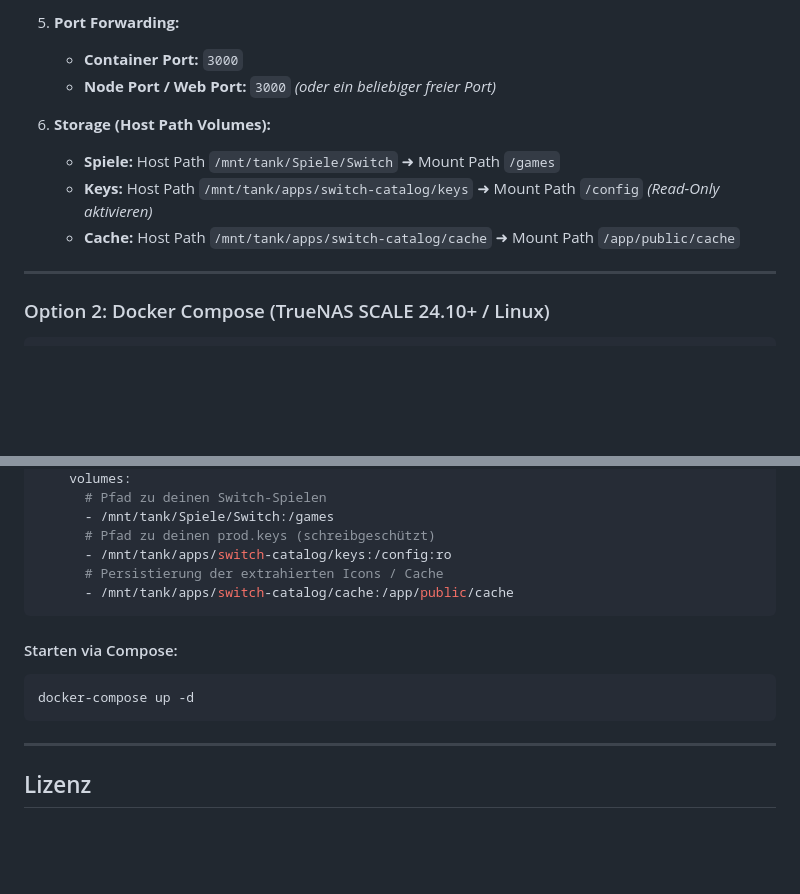
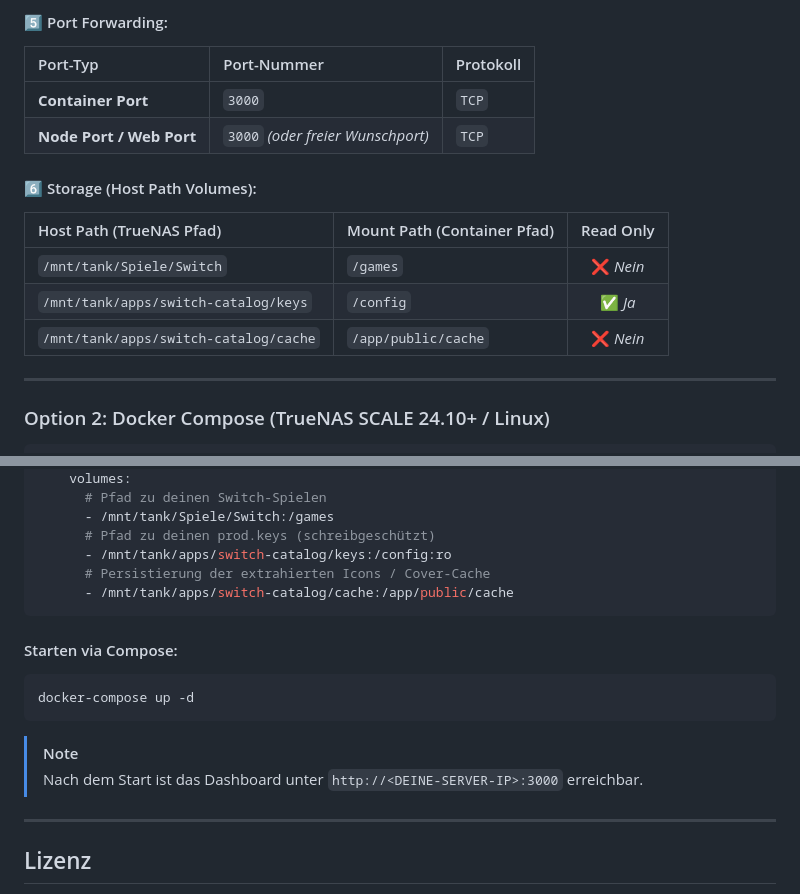
Before and after one commit to Daddelgreis74/switch-game-catalog, a Markdown page: README.md, 2 parts joined by grey strips. Rendered like a GitHub page; blank space fills up the shorter version.

````diff
--- a/README.md
+++ b/README.md
@@ -80,12 +98,16 @@ Du kannst den Switch Game Catalog direkt über die TrueNAS SCALE Oberfläche als
 
-5. **Port Forwarding:**
-   - **Container Port:** `3000`
-   - **Node Port / Web Port:** `3000` *(oder ein beliebiger freier Port)*
+#### 5️⃣ Port Forwarding:
+| Port-Typ | Port-Nummer | Protokoll |
+| :--- | :--- | :--- |
+| **Container Port** | `3000` | `TCP` |
+| **Node Port / Web Port** | `3000` *(oder freier Wunschport)* | `TCP` |
 
-6. **Storage (Host Path Volumes):**
-   - **Spiele:** Host Path `/mnt/tank/Spiele/Switch` ➜ Mount Path `/games`
-   - **Keys:** Host Path `/mnt/tank/apps/switch-catalog/keys` ➜ Mount Path `/config` *(Read-Only aktivieren)*
-   - **Cache:** Host Path `/mnt/tank/apps/switch-catalog/cache` ➜ Mount Path `/app/public/cache`
+#### 6️⃣ Storage (Host Path Volumes):
+| Host Path (TrueNAS Pfad) | Mount Path (Container Pfad) | Read Only |
+| :--- | :--- | :---: |
+| `/mnt/tank/Spiele/Switch` | `/games` | ❌ *Nein* |
+| `/mnt/tank/apps/switch-catalog/keys` | `/config` | ✅ *Ja* |
+| `/mnt/tank/apps/switch-catalog/cache` | `/app/public/cache` | ❌ *Nein* |
 
 ---
 
@@ -110,7 +132,7 @@ services:
       - /mnt/tank/Spiele/Switch:/games
       # Pfad zu deinen prod.keys (schreibgeschützt)
       - /mnt/tank/apps/switch-catalog/keys:/config:ro
-      # Persistierung der extrahierten Icons / Cache
+      # Persistierung der extrahierten Icons / Cover-Cache
       - /mnt/tank/apps/switch-catalog/cache:/app/public/cache
 ```
 
@@ -119,6 +141,9 @@ services:
 docker-compose up -d
 ```
 
+> [!NOTE]
+> Nach dem Start ist das Dashboard unter `http://<DEINE-SERVER-IP>:3000` erreichbar.
+
 ---
 
 ## Lizenz
````
Also changed, not shown: other parts of README.md (+43 -25 lines).
